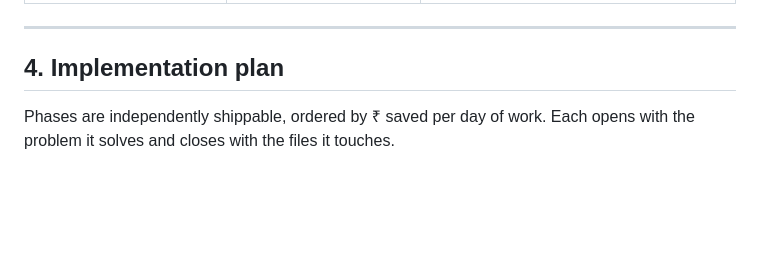
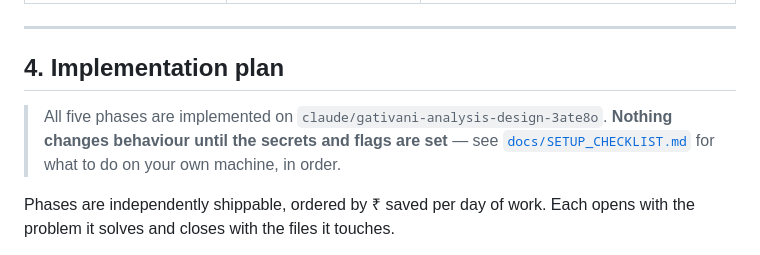
Before and after one commit to siddharthasharma9537/GatiVani, a Markdown page: docs/ORCHESTRATION_PLAN.md, the part around the change. GitHub-like rendering; blank space fills up the shorter version.

```diff
--- a/docs/ORCHESTRATION_PLAN.md
+++ b/docs/ORCHESTRATION_PLAN.md
@@ -366,6 +366,12 @@ sentence marks on the Free lane.
 
 ## 4. Implementation plan
 
+> All five phases are implemented on `claude/gativani-analysis-design-3ate8o`.
+> **Nothing changes behaviour until the secrets and flags are set** — see
+> [`docs/SETUP_CHECKLIST.md`](SETUP_CHECKLIST.md) for what to do on your own
+> machine, in order.
+
+
 Phases are independently shippable, ordered by ₹ saved per day of work. Each opens
 with the problem it solves and closes with the files it touches.
 
```
Also changed, not shown: docs/SETUP_CHECKLIST.md (added, +238 -0 lines).
